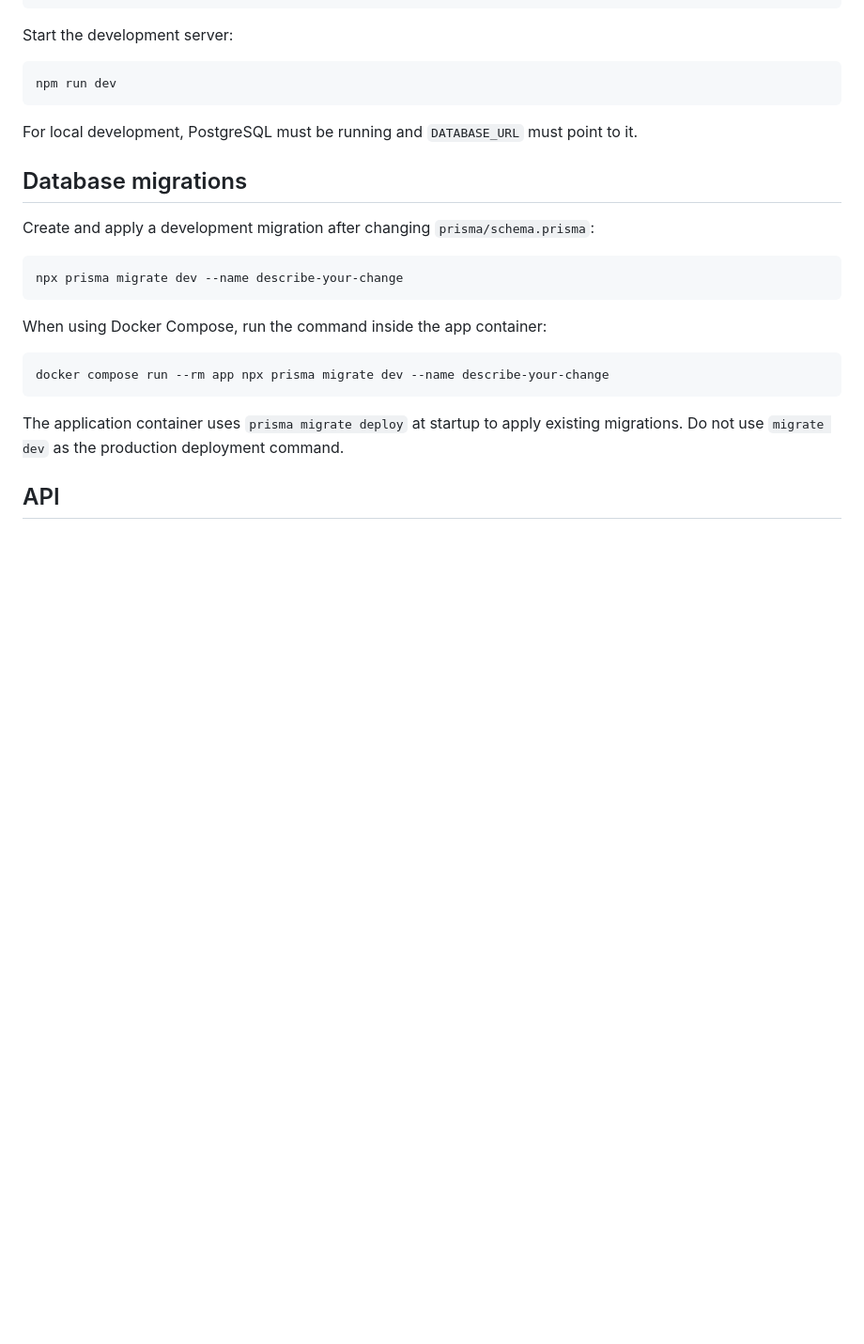
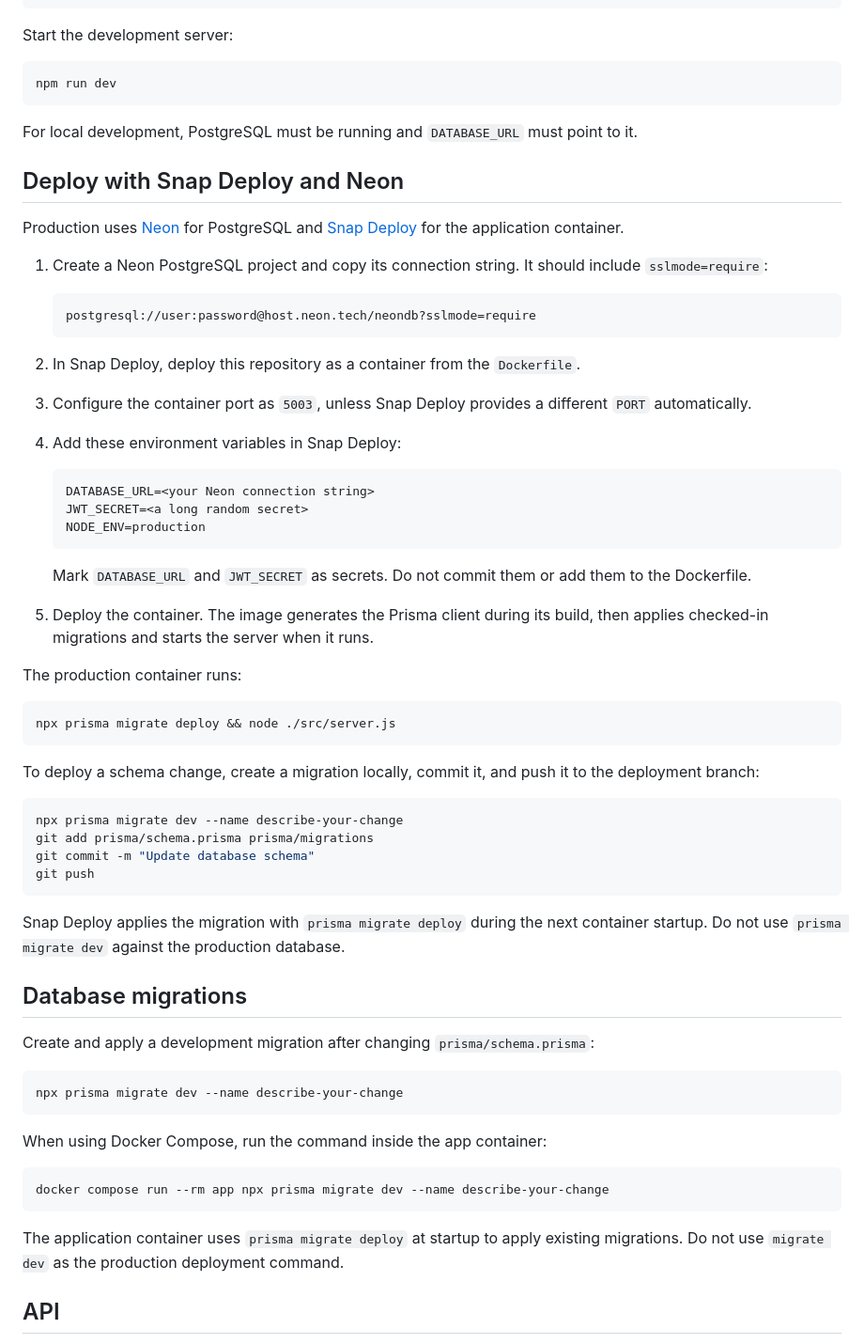
Before and after one commit to mostafa-aborizka/TaskManager, a Markdown page: README.md, the part around the change. Shown at 94% size. Rendered like a GitHub page; blank space fills up the shorter version.

Commit message:
Document SnapDeploy and Neon deployment

````diff
--- a/README.md
+++ b/README.md
@@ -119,6 +119,47 @@ npm run dev
 
 For local development, PostgreSQL must be running and `DATABASE_URL` must point to it.
 
+## Deploy with Snap Deploy and Neon
+
+Production uses [Neon](https://neon.tech) for PostgreSQL and [Snap Deploy](https://snapdeploy.dev) for the application container.
+
+1. Create a Neon PostgreSQL project and copy its connection string. It should include `sslmode=require`:
+
+   ```text
+   postgresql://user:password@host.neon.tech/neondb?sslmode=require
+   ```
+
+2. In Snap Deploy, deploy this repository as a container from the `Dockerfile`.
+3. Configure the container port as `5003`, unless Snap Deploy provides a different `PORT` automatically.
+4. Add these environment variables in Snap Deploy:
+
+   ```text
+   DATABASE_URL=<your Neon connection string>
+   JWT_SECRET=<a long random secret>
+   NODE_ENV=production
+   ```
+
+   Mark `DATABASE_URL` and `JWT_SECRET` as secrets. Do not commit them or add them to the Dockerfile.
+
+5. Deploy the container. The image generates the Prisma client during its build, then applies checked-in migrations and starts the server when it runs.
+
+The production container runs:
+
+```text
+npx prisma migrate deploy && node ./src/server.js
+```
+
+To deploy a schema change, create a migration locally, commit it, and push it to the deployment branch:
+
+```bash
+npx prisma migrate dev --name describe-your-change
+git add prisma/schema.prisma prisma/migrations
+git commit -m "Update database schema"
+git push
+```
+
+Snap Deploy applies the migration with `prisma migrate deploy` during the next container startup. Do not use `prisma migrate dev` against the production database.
+
 ## Database migrations
 
 Create and apply a development migration after changing `prisma/schema.prisma`:
````
